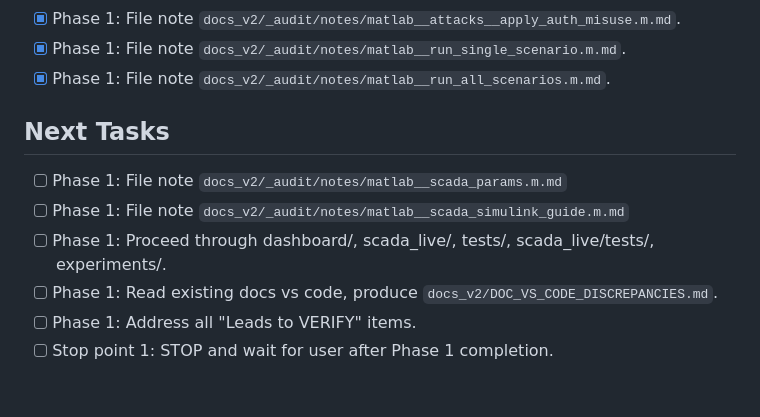
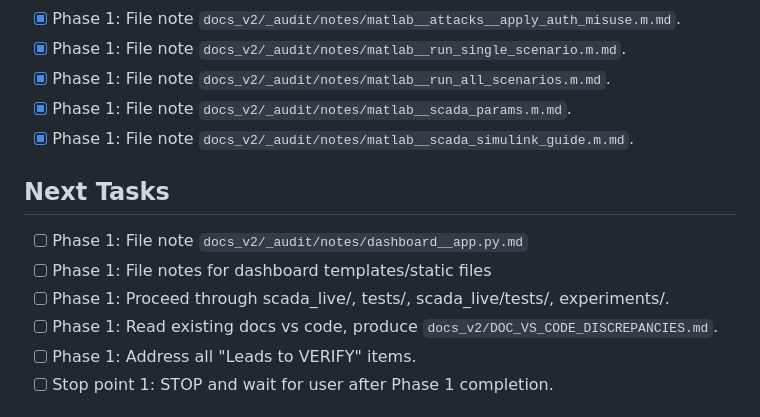
Before and after one commit to 1varun0/scada, a Markdown page: docs_v2/_audit/PROGRESS.md, the part around the change. Drawn GitHub-style.

Commit message:
docs_v2: matlab scada_params and scada_simulink_guide notes

```diff
--- a/docs_v2/_audit/PROGRESS.md
+++ b/docs_v2/_audit/PROGRESS.md
@@ -46,11 +46,13 @@
 - [x] Phase 1: File note `docs_v2/_audit/notes/matlab__attacks__apply_auth_misuse.m.md`.
 - [x] Phase 1: File note `docs_v2/_audit/notes/matlab__run_single_scenario.m.md`.
 - [x] Phase 1: File note `docs_v2/_audit/notes/matlab__run_all_scenarios.m.md`.
+- [x] Phase 1: File note `docs_v2/_audit/notes/matlab__scada_params.m.md`.
+- [x] Phase 1: File note `docs_v2/_audit/notes/matlab__scada_simulink_guide.m.md`.
 
 ## Next Tasks
-- [ ] Phase 1: File note `docs_v2/_audit/notes/matlab__scada_params.m.md`
-- [ ] Phase 1: File note `docs_v2/_audit/notes/matlab__scada_simulink_guide.m.md`
-- [ ] Phase 1: Proceed through dashboard/, scada_live/, tests/, scada_live/tests/, experiments/.
+- [ ] Phase 1: File note `docs_v2/_audit/notes/dashboard__app.py.md`
+- [ ] Phase 1: File notes for dashboard templates/static files
+- [ ] Phase 1: Proceed through scada_live/, tests/, scada_live/tests/, experiments/.
 - [ ] Phase 1: Read existing docs vs code, produce `docs_v2/DOC_VS_CODE_DISCREPANCIES.md`.
 - [ ] Phase 1: Address all "Leads to VERIFY" items.
 - [ ] Stop point 1: STOP and wait for user after Phase 1 completion.
```
Also changed, not shown: 2 other files.
